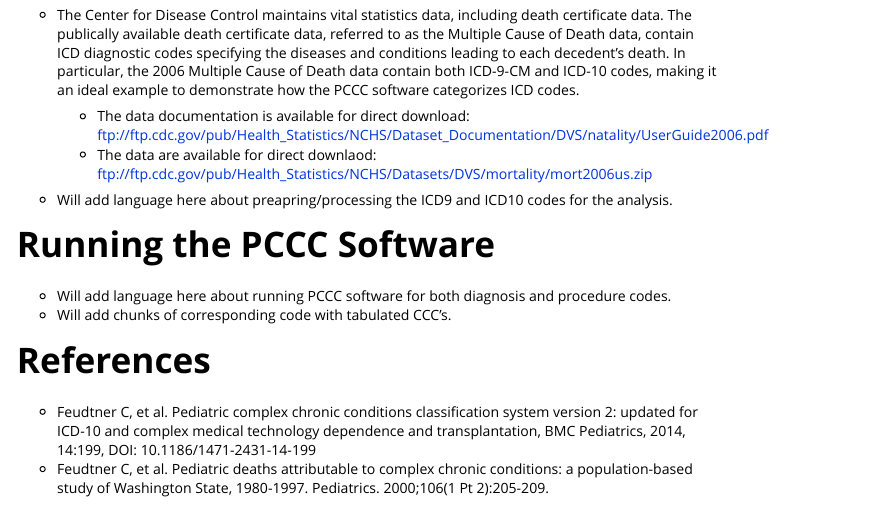
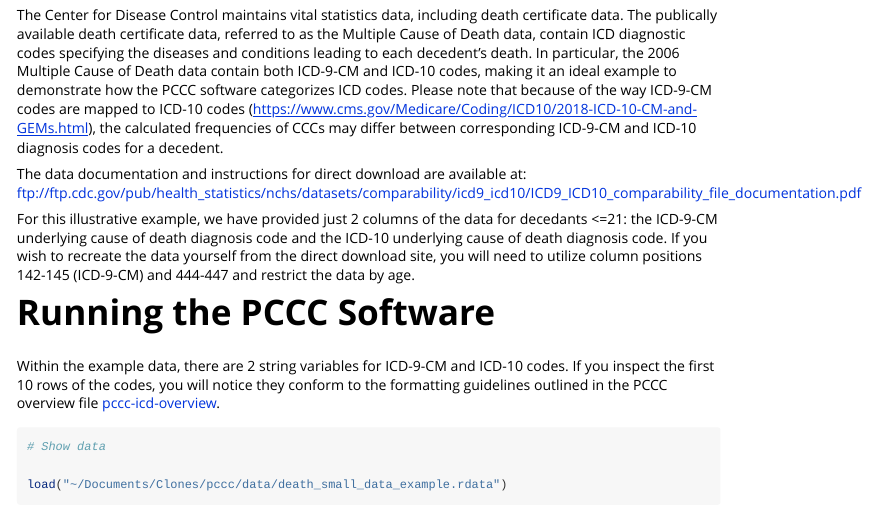
Before and after one commit to CUD2V/pccc, an R Markdown document (vignettes/pccc-example.Rmd): the page in a window 1100 px wide, from 650 px down. Rendered offline with R 4.5, knitr and Pandoc, with nearby package versions; some code elsewhere in the file could not run offline.

Commit message:
Auto stash before merge of "master" and "origin/master"
Add example & data

````diff
--- a/vignettes/pccc-example.Rmd
+++ b/vignettes/pccc-example.Rmd
@@ -30,14 +30,12 @@ library(dplyr)
 
 # Accessing and Preparing the Data
 
-* The Center for Disease Control maintains vital statistics data, including death certificate data. The publically available death certificate data, referred to as the Multiple Cause of Death data, contain ICD diagnostic codes specifying the diseases and conditions leading to each decedent's death. In particular, the 2006 Multiple Cause of Death data contain both ICD-9-CM and ICD-10 codes, making it an ideal example to demonstrate how the PCCC software categorizes ICD codes.
+The Center for Disease Control maintains vital statistics data, including death certificate data. The publically available death certificate data, referred to as the Multiple Cause of Death data, contain ICD diagnostic codes specifying the diseases and conditions leading to each decedent's death. In particular, the 2006 Multiple Cause of Death data contain both ICD-9-CM and ICD-10 codes, making it an ideal example to demonstrate how the PCCC software categorizes ICD codes. Please note that because of the way ICD-9-CM codes are mapped to ICD-10 codes (https://www.cms.gov/Medicare/Coding/ICD10/2018-ICD-10-CM-and-GEMs.html), the calculated frequencies of CCCs may differ between corresponding ICD-9-CM and ICD-10 diagnosis codes for a decedent.
 
-  * The data documentation is available for direct download: ftp://ftp.cdc.gov/pub/Health_Statistics/NCHS/Dataset_Documentation/DVS/natality/UserGuide2006.pdf
-  * The data are available for direct downlaod: ftp://ftp.cdc.gov/pub/Health_Statistics/NCHS/Datasets/DVS/mortality/mort2006us.zip
+The data documentation and instructions for direct download are available at: ftp://ftp.cdc.gov/pub/health_statistics/nchs/datasets/comparability/icd9_icd10/ICD9_ICD10_comparability_file_documentation.pdf
 
-* Will add language here about preapring/processing the ICD9 and ICD10 codes for the analysis.
+For this illustrative example, we have provided just 2 columns of the data for decedants <=21: the ICD-9-CM underlying cause of death diagnosis code and the ICD-10 underlying cause of death diagnosis code. If you wish to recreate the data yourself from the direct download site, you will need to utilize column positions 142-145 (ICD-9-CM) and 444-447 and restrict the data by age.
 
 # Running the PCCC Software
 
-* Will add language here about running PCCC software for both diagnosis and procedure codes.
-* Will add chunks of corresponding code with tabulated CCC's.
+Within the example data, there are 2 string variables for ICD-9-CM and ICD-10 codes. If you inspect the first 10 rows of the codes, you will notice they conform to the formatting guidelines outlined in the PCCC overview file [pccc-icd-overview](pccc-overview.html).
@@ -44,3 +44,14 @@ library(dplyr)
+# Show data
+
+load("~/Documents/Clones/pccc/data/death_small_data_example.rdata")
+
+head(death_small_data_example, 15)
+
+```
+
+To run the PCCC classification on the ICD-9-CM codes:
+
+
 
 # References
 
````
Also changed, not shown: data/comparability.rdata (added), vignettes/pccc-example.Rmd (2 more changed lines).
